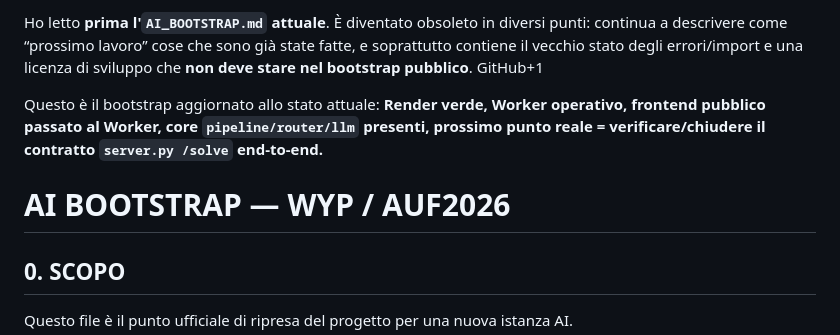
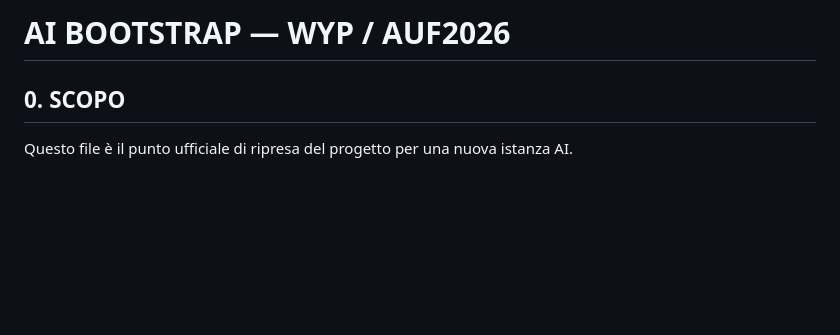
Before and after one commit to AUF2026/WYP_system, a Markdown page: docs/AI_BOOTSTRAP.md, the part around the change. Drawn GitHub-style; blank space fills up the shorter version.

Commit message:
Revise AI_BOOTSTRAP.md for current project status
Updated the AI_BOOTSTRAP.md to reflect the current project status and removed obsolete information.

```diff
--- a/docs/AI_BOOTSTRAP.md
+++ b/docs/AI_BOOTSTRAP.md
@@ -1,8 +1,4 @@
-Ho letto **prima l'`AI_BOOTSTRAP.md` attuale**. È diventato obsoleto in diversi punti: continua a descrivere come “prossimo lavoro” cose che sono già state fatte, e soprattutto contiene il vecchio stato degli errori/import e una licenza di sviluppo che **non deve stare nel bootstrap pubblico**.  GitHub+1
-
- Questo è il bootstrap aggiornato allo stato attuale: **Render verde, Worker operativo, frontend pubblico passato al Worker, core `pipeline/router/llm` presenti, prossimo punto reale = verificare/chiudere il contratto `server.py /solve` end-to-end.**
-
- # AI BOOTSTRAP — WYP / AUF2026
+# AI BOOTSTRAP — WYP / AUF2026
 
  ## 0\. SCOPO
 
```
